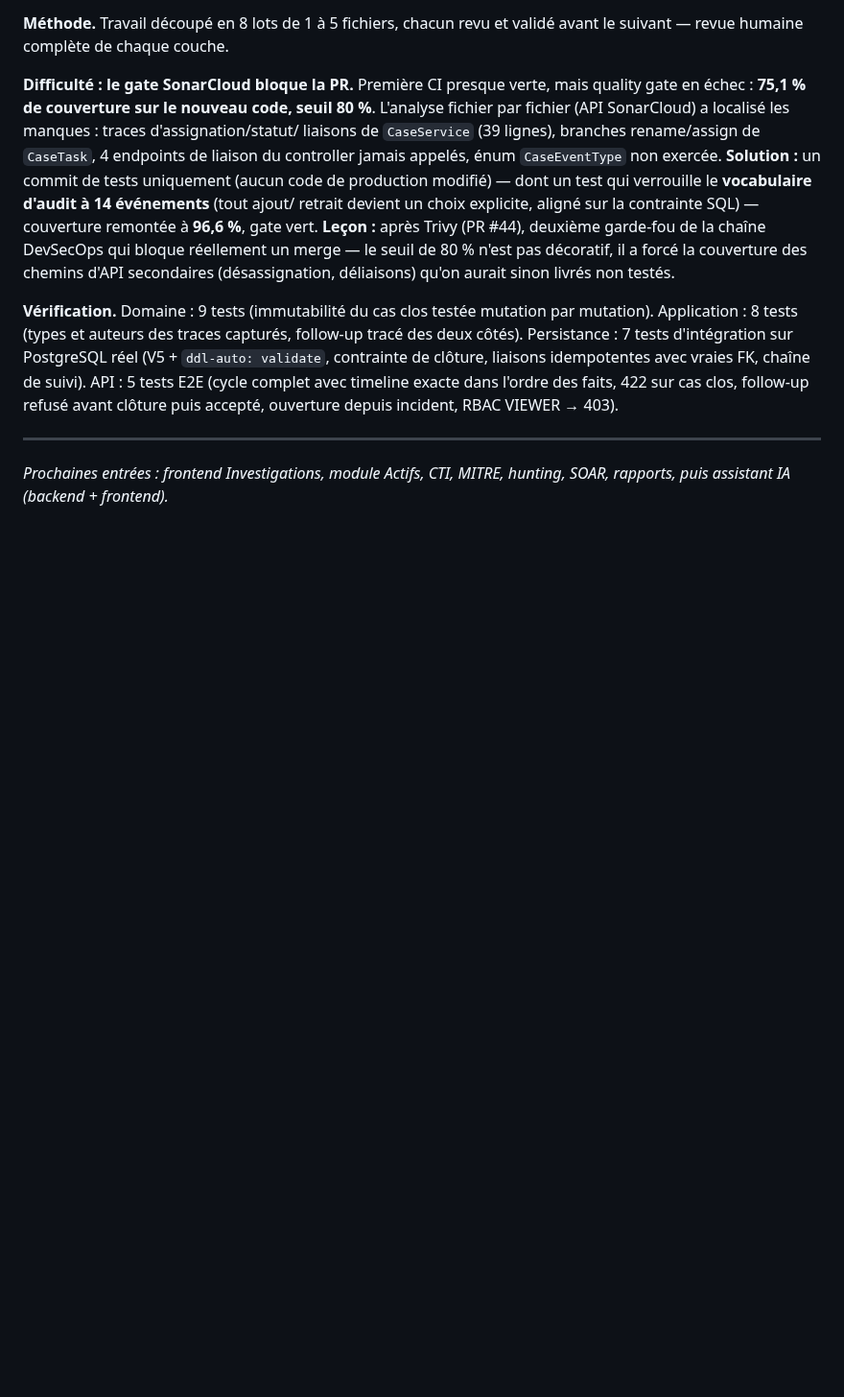
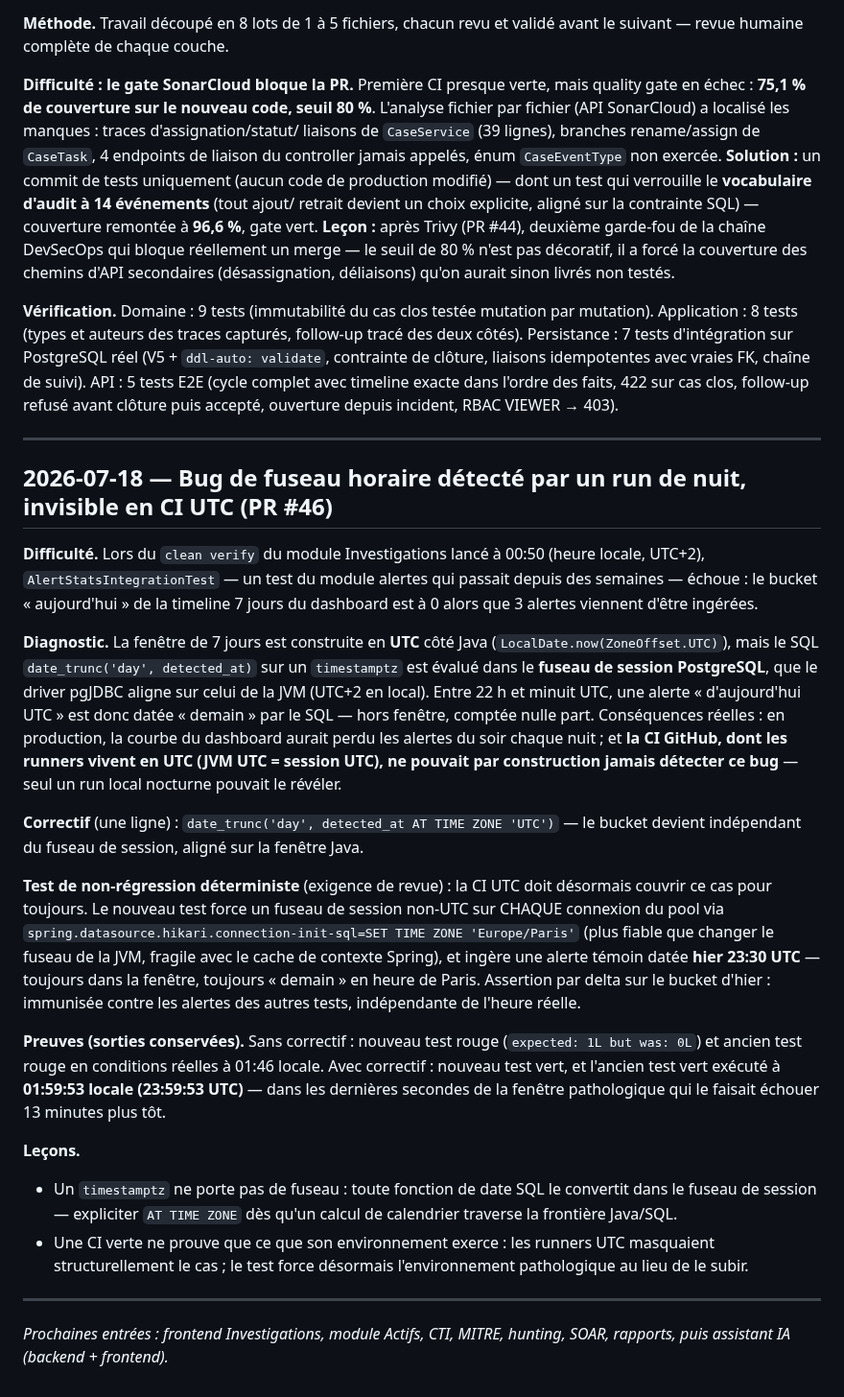
Before and after one commit to imanehajjou2025-lab/smartsoc-enterprise, a Markdown page: docs/rapport-pfe/journal-de-bord.md, the part around the change. Shown at 96% size. GitHub-like rendering; blank space fills up the shorter version.

Commit message:
docs(pfe): add nocturnal timezone bug journal entry (PR #46)

```diff
--- a/docs/rapport-pfe/journal-de-bord.md
+++ b/docs/rapport-pfe/journal-de-bord.md
@@ -838,5 +838,56 @@ depuis incident, RBAC VIEWER → 403).
 
 ---
 
+## 2026-07-18 — Bug de fuseau horaire détecté par un run de nuit, invisible en CI UTC (PR #46)
+
+**Difficulté.** Lors du `clean verify` du module Investigations lancé à
+00:50 (heure locale, UTC+2), `AlertStatsIntegrationTest` — un test du
+module alertes qui passait depuis des semaines — échoue : le bucket
+« aujourd'hui » de la timeline 7 jours du dashboard est à 0 alors que
+3 alertes viennent d'être ingérées.
+
+**Diagnostic.** La fenêtre de 7 jours est construite en **UTC** côté
+Java (`LocalDate.now(ZoneOffset.UTC)`), mais le SQL
+`date_trunc('day', detected_at)` sur un `timestamptz` est évalué dans
+le **fuseau de session PostgreSQL**, que le driver pgJDBC aligne sur
+celui de la JVM (UTC+2 en local). Entre 22 h et minuit UTC, une alerte
+« d'aujourd'hui UTC » est donc datée « demain » par le SQL — hors
+fenêtre, comptée nulle part. Conséquences réelles : en production, la
+courbe du dashboard aurait perdu les alertes du soir chaque nuit ; et
+**la CI GitHub, dont les runners vivent en UTC (JVM UTC = session
+UTC), ne pouvait par construction jamais détecter ce bug** — seul un
+run local nocturne pouvait le révéler.
+
+**Correctif** (une ligne) : `date_trunc('day', detected_at AT TIME
+ZONE 'UTC')` — le bucket devient indépendant du fuseau de session,
+aligné sur la fenêtre Java.
+
+**Test de non-régression déterministe** (exigence de revue) : la CI
+UTC doit désormais couvrir ce cas pour toujours. Le nouveau test force
+un fuseau de session non-UTC sur CHAQUE connexion du pool via
+`spring.datasource.hikari.connection-init-sql=SET TIME ZONE
+'Europe/Paris'` (plus fiable que changer le fuseau de la JVM, fragile
+avec le cache de contexte Spring), et ingère une alerte témoin datée
+**hier 23:30 UTC** — toujours dans la fenêtre, toujours « demain » en
+heure de Paris. Assertion par delta sur le bucket d'hier : immunisée
+contre les alertes des autres tests, indépendante de l'heure réelle.
+
+**Preuves (sorties conservées).** Sans correctif : nouveau test rouge
+(`expected: 1L but was: 0L`) et ancien test rouge en conditions réelles
+à 01:46 locale. Avec correctif : nouveau test vert, et l'ancien test
+vert exécuté à **01:59:53 locale (23:59:53 UTC)** — dans les dernières
+secondes de la fenêtre pathologique qui le faisait échouer 13 minutes
+plus tôt.
+
+**Leçons.**
+- Un `timestamptz` ne porte pas de fuseau : toute fonction de date SQL
+  le convertit dans le fuseau de session — expliciter `AT TIME ZONE`
+  dès qu'un calcul de calendrier traverse la frontière Java/SQL.
+- Une CI verte ne prouve que ce que son environnement exerce : les
+  runners UTC masquaient structurellement le cas ; le test force
+  désormais l'environnement pathologique au lieu de le subir.
+
+---
+
 *Prochaines entrées : frontend Investigations, module Actifs, CTI,
 MITRE, hunting, SOAR, rapports, puis assistant IA (backend + frontend).*
```
